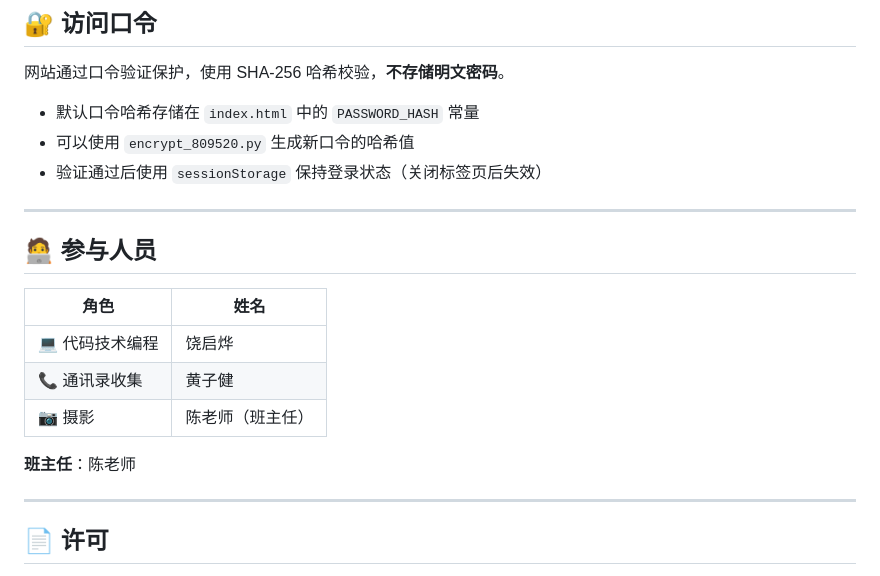
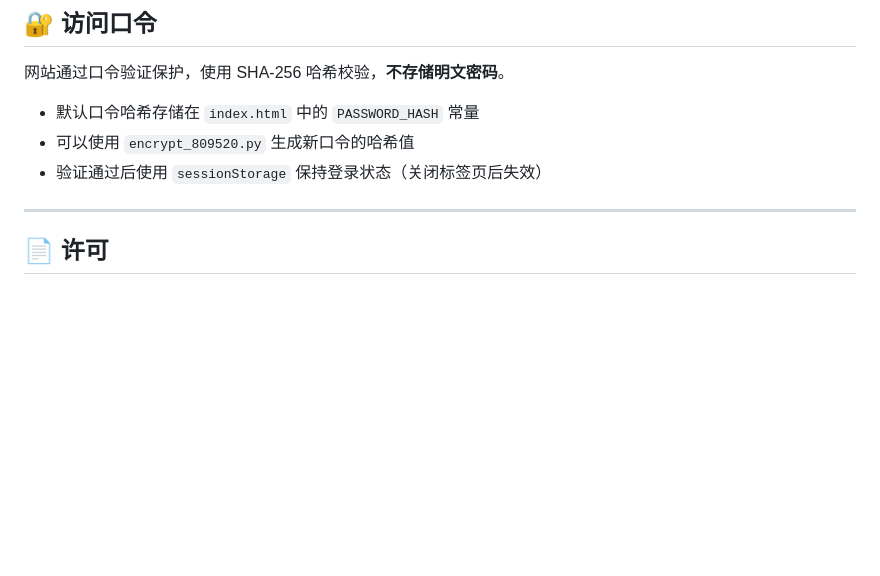
Before and after one commit to raoroger380/class809, a Markdown page: README.md, the part around the change. Rendered like a GitHub page; blank space fills up the shorter version.

```diff
--- a/README.md
+++ b/README.md
@@ -84,17 +84,7 @@ npx http-server .
 - 可以使用 `encrypt_809520.py` 生成新口令的哈希值
 - 验证通过后使用 `sessionStorage` 保持登录状态（关闭标签页后失效）
 
----
 
-## 🧑‍💻 参与人员
-
-| 角色 | 姓名 |
-|------|------|
-| 💻 代码技术编程 | 饶启烨 |
-| 📞 通讯录收集 | 黄子健 |
-| 📷 摄影 | 陈老师（班主任） |
-
-**班主任**：陈老师
 
 ---
 
```
